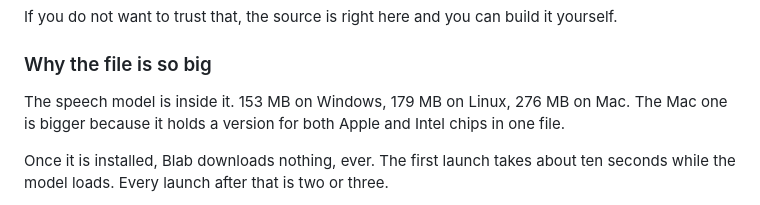
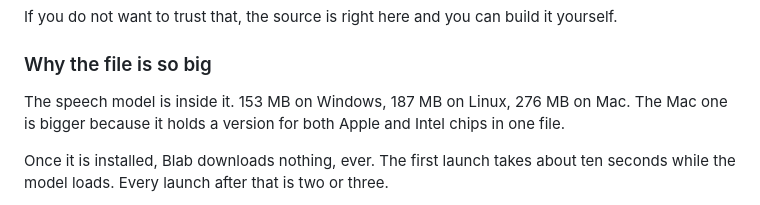
Before and after one commit to jurecerkez-code/Blab, a Markdown page: README.md, the part around the change. GitHub-like rendering.

Commit message:
Say the Linux size in the same unit as the other two
The Mac and Windows figures beside it are megabytes as the rest of the
world counts them, and 179 was mebibytes read straight off ls -lh. The
CI build settles it: 186,557,569 bytes, which is 187 MB and 178 MiB.
Three numbers in one sentence should at least be in one unit.

Co-Authored-By: Claude Opus 5 <noreply@anthropic.com>
Claude-Session: https://claude.ai/code/session_01EjjftGgzLn5DsXHuY9vRAL

```diff
--- a/README.md
+++ b/README.md
@@ -86,7 +86,7 @@ yourself.
 
 ### Why the file is so big
 
-The speech model is inside it. 153 MB on Windows, 179 MB on Linux, 276 MB on
+The speech model is inside it. 153 MB on Windows, 187 MB on Linux, 276 MB on
 Mac. The Mac one is bigger because it holds a version for both Apple and Intel
 chips in one file.
 
```
